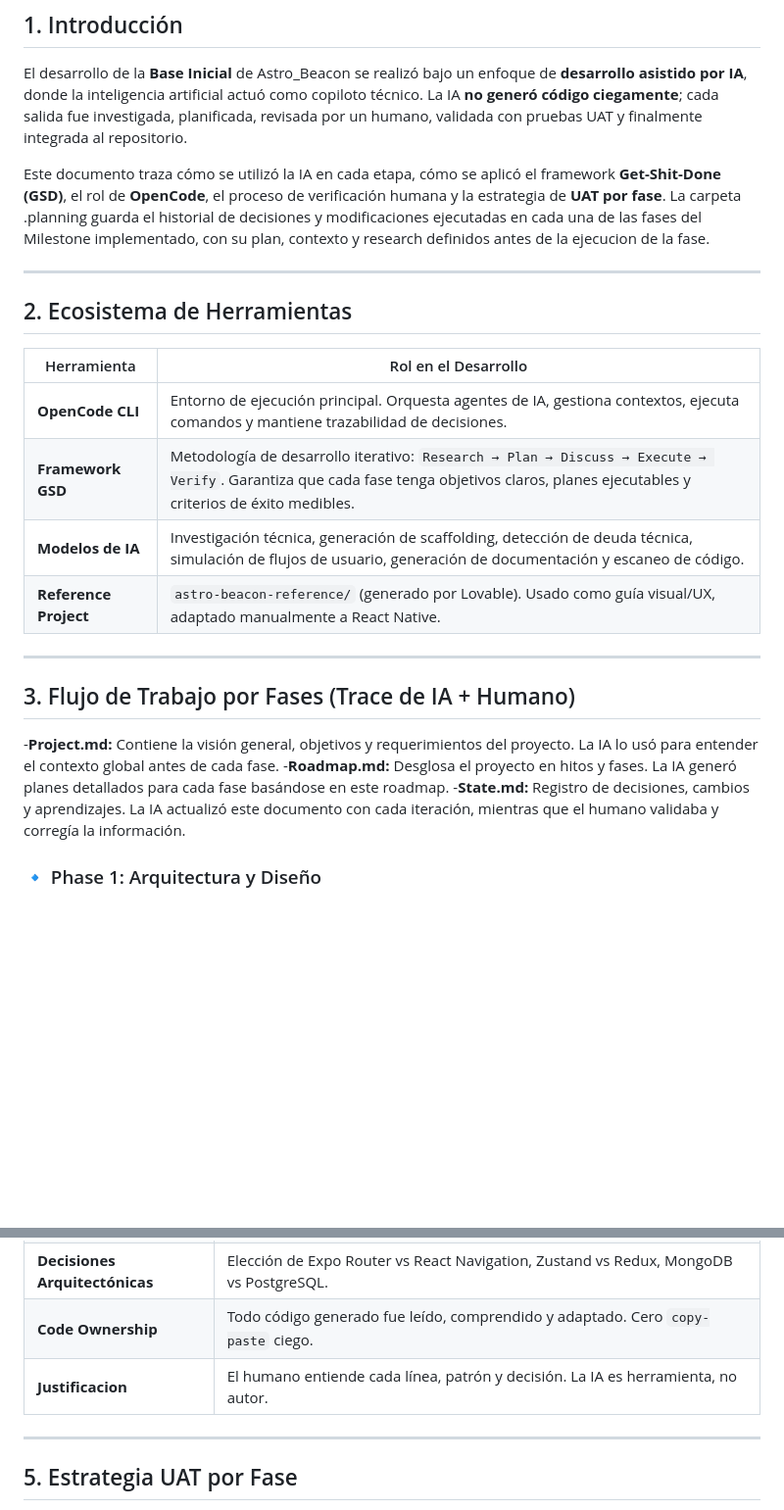
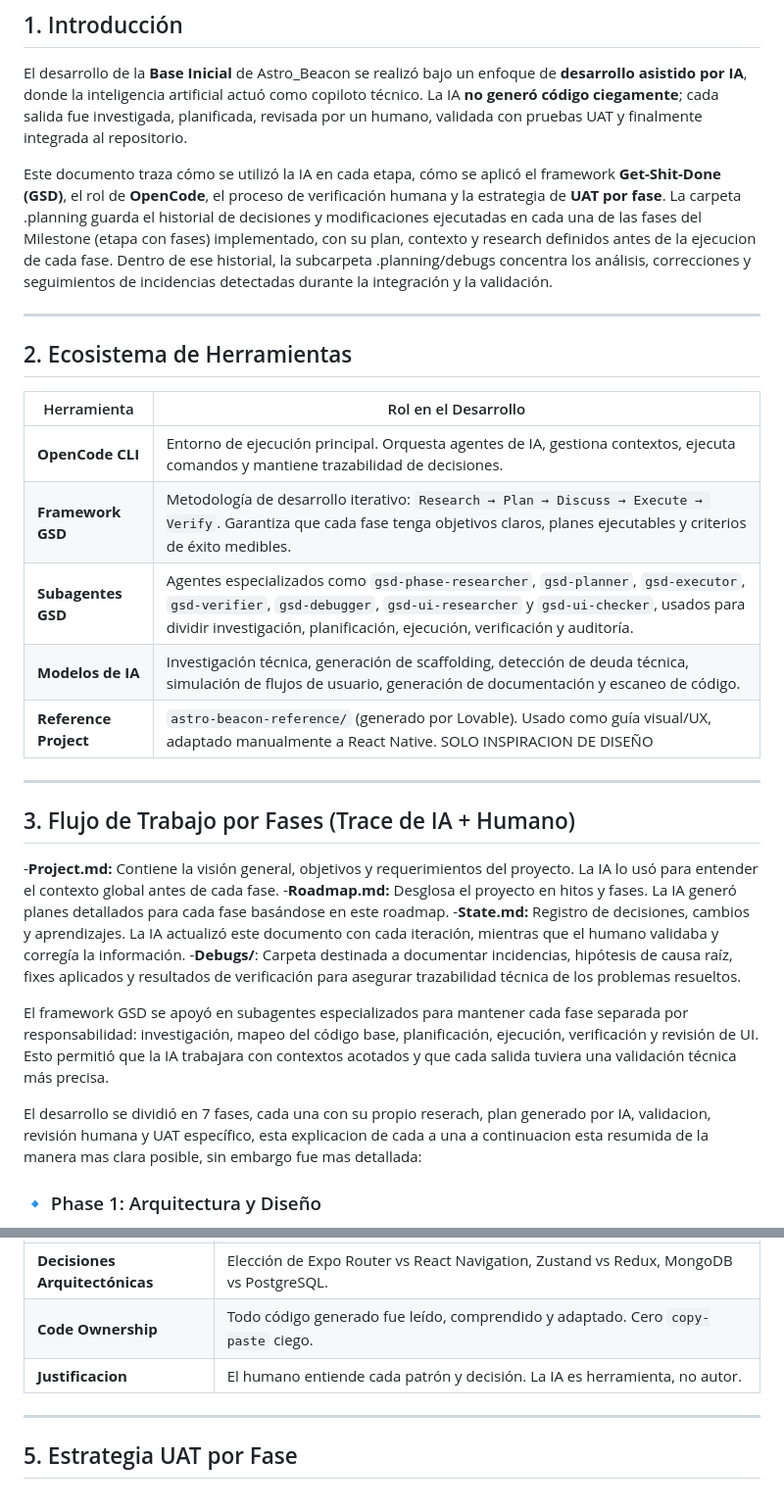
Before and after one commit to kfonsecah/Astro_Beacon, a Markdown page: docs/TRAZABILIDAD-IA.md, 2 parts joined by grey strips. Shown at 98% size. GitHub-like rendering; blank space fills up the shorter version.

```diff
--- a/docs/TRAZABILIDAD-IA.md
+++ b/docs/TRAZABILIDAD-IA.md
@@ -10,7 +10,7 @@
 
 El desarrollo de la **Base Inicial** de Astro_Beacon se realizó bajo un enfoque de **desarrollo asistido por IA**, donde la inteligencia artificial actuó como copiloto técnico. La IA **no generó código ciegamente**; cada salida fue investigada, planificada, revisada por un humano, validada con pruebas UAT y finalmente integrada al repositorio.
 
-Este documento traza cómo se utilizó la IA en cada etapa, cómo se aplicó el framework **Get-Shit-Done (GSD)**, el rol de **OpenCode**, el proceso de verificación humana y la estrategia de **UAT por fase**. La carpeta .planning guarda el historial de decisiones y modificaciones ejecutadas en cada una de las fases del Milestone implementado, con su plan, contexto y research definidos antes de la ejecucion de la fase.
+Este documento traza cómo se utilizó la IA en cada etapa, cómo se aplicó el framework **Get-Shit-Done (GSD)**, el rol de **OpenCode**, el proceso de verificación humana y la estrategia de **UAT por fase**. La carpeta .planning guarda el historial de decisiones y modificaciones ejecutadas en cada una de las fases del Milestone (etapa con fases) implementado, con su plan, contexto y research definidos antes de la ejecucion de cada fase. Dentro de ese historial, la subcarpeta .planning/debugs concentra los análisis, correcciones y seguimientos de incidencias detectadas durante la integración y la validación.
 
 ---
 
@@ -20,8 +20,9 @@ Este documento traza cómo se utilizó la IA en cada etapa, cómo se aplicó el
 |-------------|----------------------|
 | **OpenCode CLI** | Entorno de ejecución principal. Orquesta agentes de IA, gestiona contextos, ejecuta comandos y mantiene trazabilidad de decisiones. |
 | **Framework GSD** | Metodología de desarrollo iterativo: `Research → Plan → Discuss → Execute → Verify`. Garantiza que cada fase tenga objetivos claros, planes ejecutables y criterios de éxito medibles. |
+| **Subagentes GSD** | Agentes especializados como `gsd-phase-researcher`, `gsd-planner`, `gsd-executor`, `gsd-verifier`, `gsd-debugger`, `gsd-ui-researcher` y `gsd-ui-checker`, usados para dividir investigación, planificación, ejecución, verificación y auditoría. |
 | **Modelos de IA** | Investigación técnica, generación de scaffolding, detección de deuda técnica, simulación de flujos de usuario, generación de documentación y escaneo de código. |
-| **Reference Project** | `astro-beacon-reference/` (generado por Lovable). Usado como guía visual/UX, adaptado manualmente a React Native. |
+| **Reference Project** | `astro-beacon-reference/` (generado por Lovable). Usado como guía visual/UX, adaptado manualmente a React Native. SOLO INSPIRACION DE DISEÑO |
 
 ---
 
@@ -30,6 +31,11 @@ Este documento traza cómo se utilizó la IA en cada etapa, cómo se aplicó el
 -**Project.md:** Contiene la visión general, objetivos y requerimientos del proyecto. La IA lo usó para entender el contexto global antes de cada fase.
 -**Roadmap.md:** Desglosa el proyecto en hitos y fases. La IA generó planes detallados para cada fase basándose en este roadmap.
 -**State.md:** Registro de decisiones, cambios y aprendizajes. La IA actualizó este documento con cada iteración, mientras que el humano validaba y corregía la información.
+-**Debugs/**: Carpeta destinada a documentar incidencias, hipótesis de causa raíz, fixes aplicados y resultados de verificación para asegurar trazabilidad técnica de los problemas resueltos.
+
+El framework GSD se apoyó en subagentes especializados para mantener cada fase separada por responsabilidad: investigación, mapeo del código base, planificación, ejecución, verificación y revisión de UI. Esto permitió que la IA trabajara con contextos acotados y que cada salida tuviera una validación técnica más precisa.
+
+El desarrollo se dividió en 7 fases, cada una con su propio reserach, plan generado por IA, validacion, revisión humana y UAT específico, esta explicacion de cada a una a continuacion esta resumida de la manera mas clara posible, sin embargo fue mas detallada:
 
 ### 🔹 Phase 1: Arquitectura y Diseño
 - **IA:** Investigó patrones de arquitectura RN, redactó `ARCHITECTURE-DESIGN.md`.
@@ -78,7 +84,7 @@ La IA **asistió**, pero NOSOTROS **decidimos, validamos y corregimos**.
 | **Correcciones Manuales** | Resolución de conflictos de casing, ajuste de `KeyboardAvoidingView`, fix de scanlines, validación de `Platform.OS`. |
 | **Decisiones Arquitectónicas** | Elección de Expo Router vs React Navigation, Zustand vs Redux, MongoDB vs PostgreSQL. |
 | **Code Ownership** | Todo código generado fue leído, comprendido y adaptado. Cero `copy-paste` ciego. |
-| **Justificacion** | El humano entiende cada línea, patrón y decisión. La IA es herramienta, no autor. |
+| **Justificacion** | El humano entiende cada patrón y decisión. La IA es herramienta, no autor. |
 
 ---
 
```
